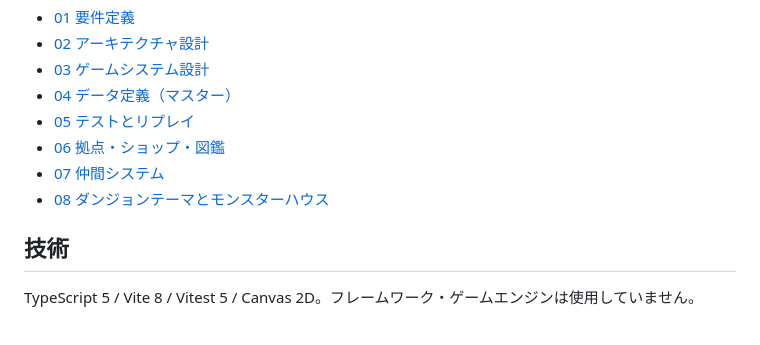
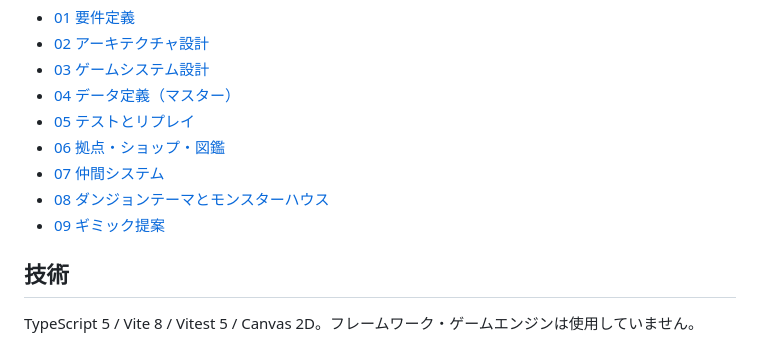
Before and after one commit to nitou-kanazawa/demo-web-MysteryDungeon, a Markdown page: README.md, the part around the change. GitHub-like rendering.

```diff
--- a/README.md
+++ b/README.md
@@ -55,6 +55,7 @@ npm run build      # dist/ に静的ファイル
 - [06 拠点・ショップ・図鑑](docs/06_拠点・ショップ・図鑑.md)
 - [07 仲間システム](docs/07_仲間システム.md)
 - [08 ダンジョンテーマとモンスターハウス](docs/08_ダンジョンテーマとモンスターハウス.md)
+- [09 ギミック提案](docs/09_ギミック提案.md)
 
 ## 技術
 
```
Also changed, not shown: docs/09_ギミック提案.md (added, +118 -0 lines).
